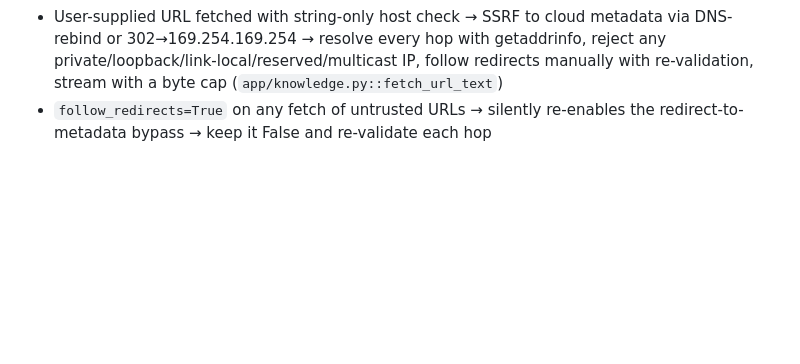
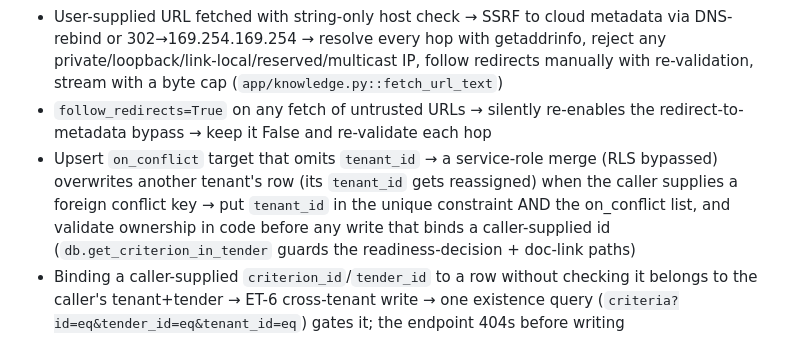
Before and after one commit to rajsuyash/tendercraft, a Markdown page: docs/known-pitfalls.md, the part around the change. GitHub-like rendering; blank space fills up the shorter version.

```diff
--- a/docs/known-pitfalls.md
+++ b/docs/known-pitfalls.md
@@ -50,3 +50,5 @@ Format: **symptom → cause → fix.**
 - pgvector similarity without tenant filter → ET-6 leak via retrieval → tenant filter BEFORE similarity ranking, tested in CI
 - User-supplied URL fetched with string-only host check → SSRF to cloud metadata via DNS-rebind or 302→169.254.169.254 → resolve every hop with getaddrinfo, reject any private/loopback/link-local/reserved/multicast IP, follow redirects manually with re-validation, stream with a byte cap (`app/knowledge.py::fetch_url_text`)
 - `follow_redirects=True` on any fetch of untrusted URLs → silently re-enables the redirect-to-metadata bypass → keep it False and re-validate each hop
+- Upsert `on_conflict` target that omits `tenant_id` → a service-role merge (RLS bypassed) overwrites another tenant's row (its `tenant_id` gets reassigned) when the caller supplies a foreign conflict key → put `tenant_id` in the unique constraint AND the on_conflict list, and validate ownership in code before any write that binds a caller-supplied id (`db.get_criterion_in_tender` guards the readiness-decision + doc-link paths)
+- Binding a caller-supplied `criterion_id`/`tender_id` to a row without checking it belongs to the caller's tenant+tender → ET-6 cross-tenant write → one existence query (`criteria?id=eq&tender_id=eq&tenant_id=eq`) gates it; the endpoint 404s before writing
```
Also changed, not shown: BUILD-LOG.md (+2 -0 lines).
